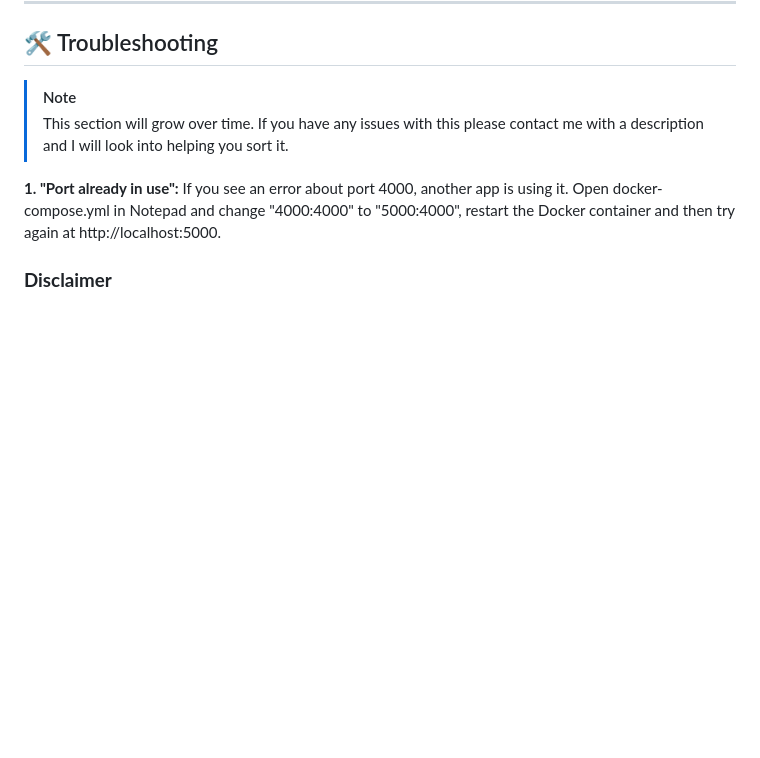
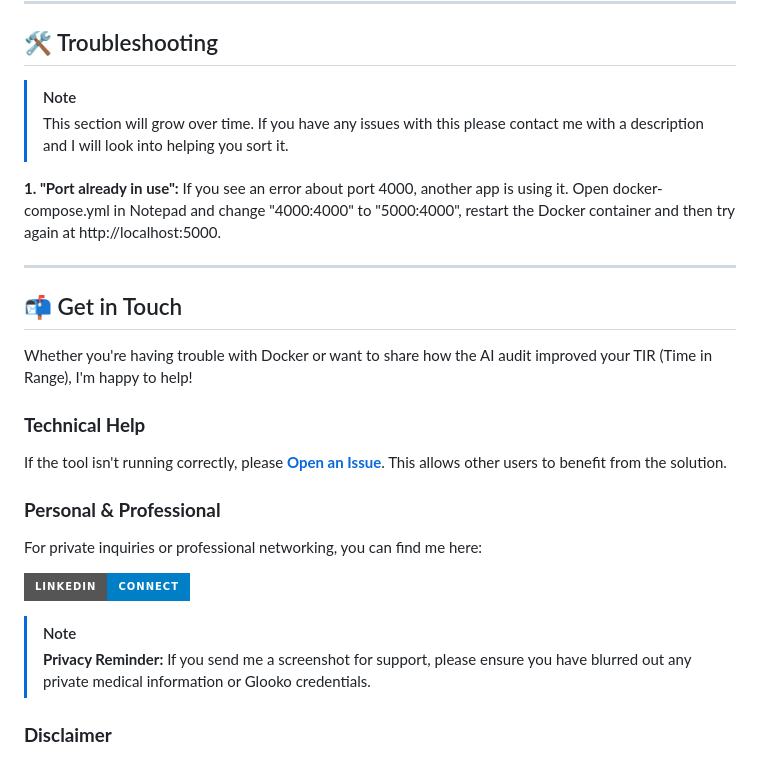
Before and after one commit to jbeck1563/omni-endo-ai, a Markdown page: README.md, the part around the change. Drawn GitHub-style; badges without logos; blank space fills up the shorter version.

Commit message:
Enhance README with contact and disclaimer sections
Added contact information and privacy reminder to README.

```diff
--- a/README.md
+++ b/README.md
@@ -195,5 +195,22 @@ When you are finished, go back to your Terminal/PowerShell window and press **Ct
 **1. "Port already in use":**
 If you see an error about port 4000, another app is using it. Open docker-compose.yml in Notepad and change "4000:4000" to "5000:4000", restart the Docker container and then try again at http://localhost:5000.
 
+---
+
+## 📬 Get in Touch
+
+Whether you're having trouble with Docker or want to share how the AI audit improved your TIR (Time in Range), I'm happy to help!
+
+### **Technical Help**
+If the tool isn't running correctly, please **[Open an Issue](https://github.com/rilhia/omni-endo-ai/issues)**. This allows other users to benefit from the solution.
+
+### **Personal & Professional**
+For private inquiries or professional networking, you can find me here:
+
+[![LinkedIn](https://img.shields.io/badge/LinkedIn-Connect-blue?style=for-the-badge&logo=linkedin)](https://www.linkedin.com/in/rilhia/)
+
+> [!NOTE]
+> **Privacy Reminder:** If you send me a screenshot for support, please ensure you have blurred out any private medical information or Glooko credentials.
+
 ### **Disclaimer**
 *This tool is for informational and educational purposes only. It is not a substitute for professional medical advice, diagnosis, or treatment. Always seek the advice of your physician or other qualified health provider with any questions you may have regarding a medical condition. Use of AI analysis should always be reviewed by a qualified clinical professional before making any changes to your insulin therapy or medical regimen.*
```
